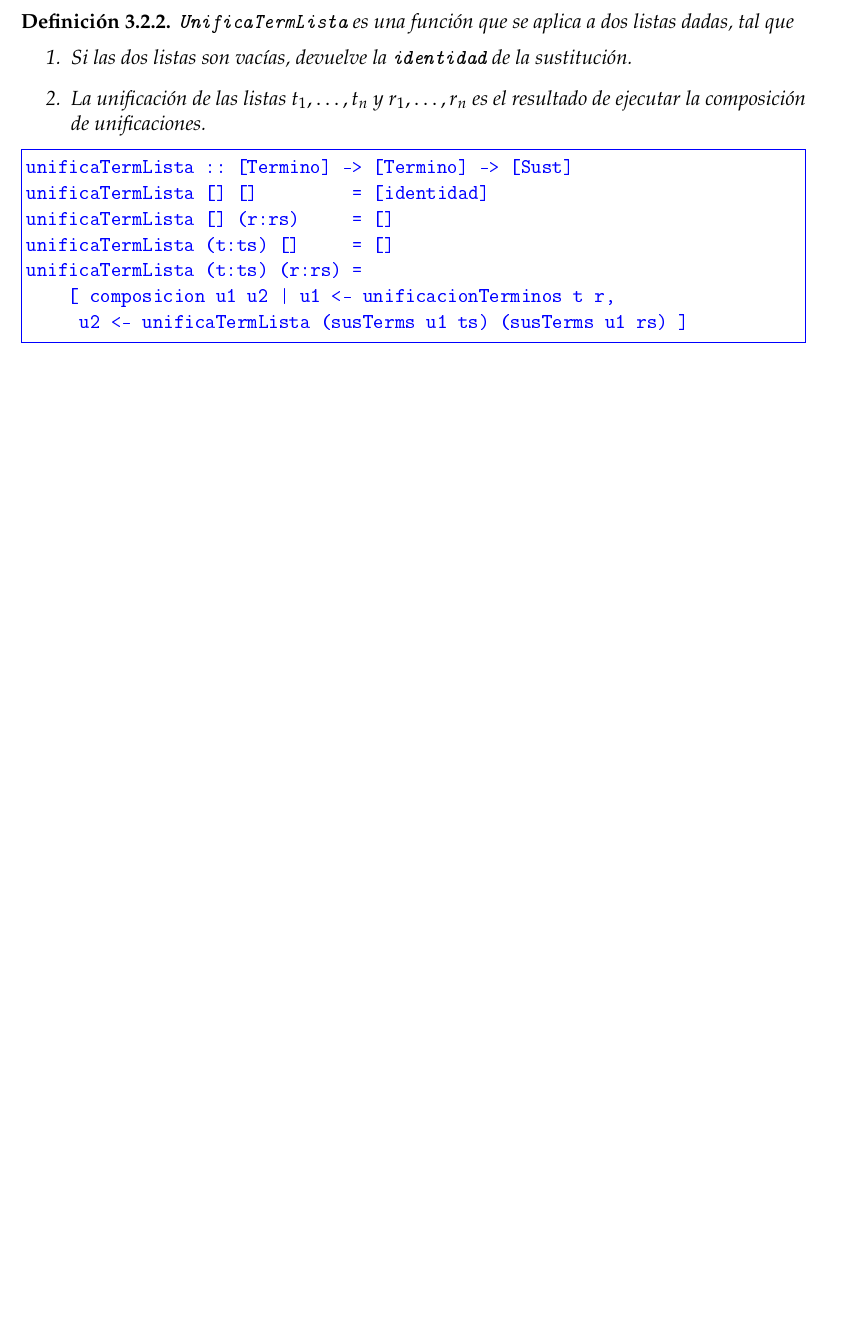
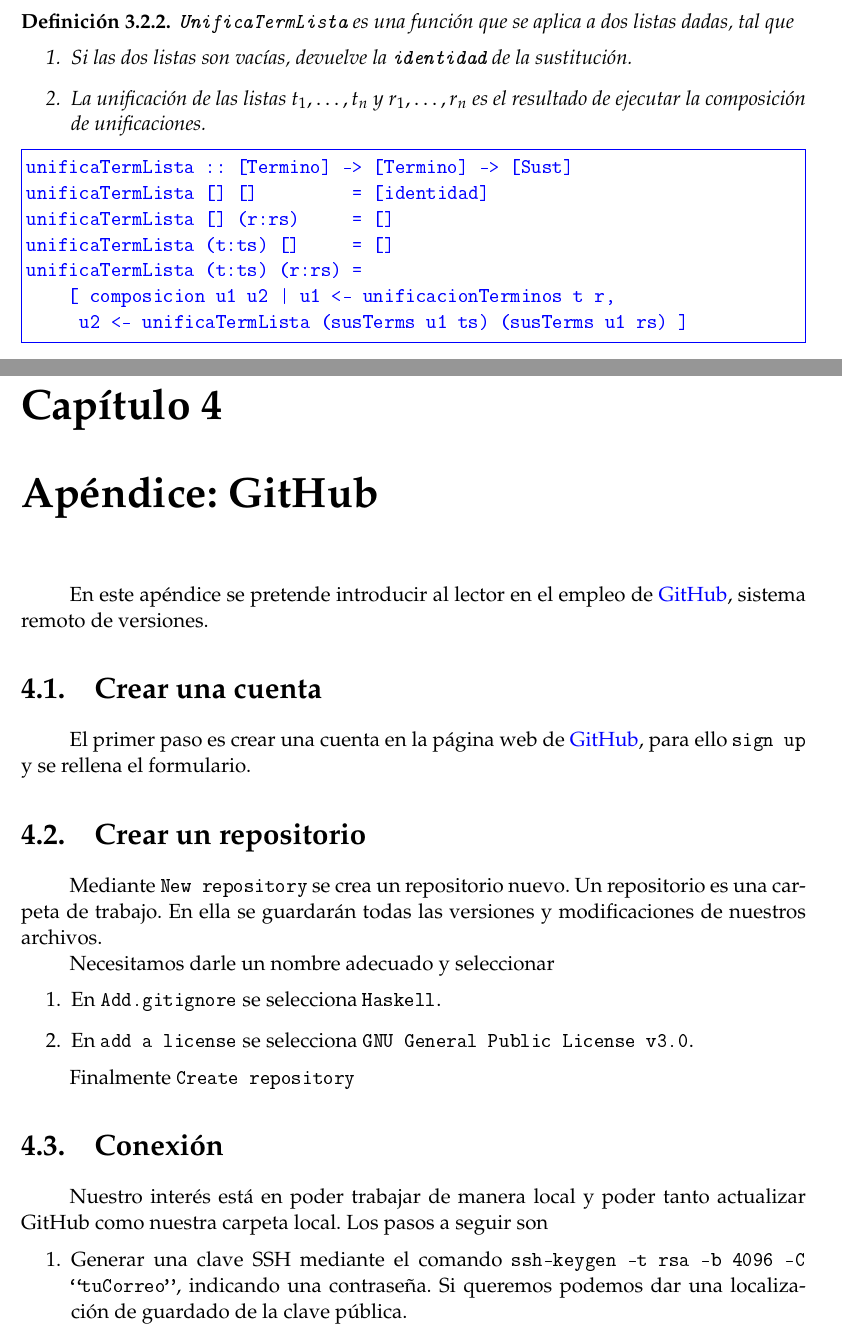
Before and after one commit to EduPH/LPOenH, a LaTeX book (texto/LPO_en_Haskell.tex, which reads texto/TrabajoGitHub.tex): part of page 40 of 42 before the commit and two parts of pages 42 and 43 of 46 after it, the two joined at a grey line, cut so that both start at the same text, the shorter picture padded with empty space. The pictures show the PDF file texto/LPO_en_Haskell.pdf that the author committed with the source.

Commit message:
GitHub (EN PROCESO)
Tambien se ha modificado Lambda por Ghci por problemas
al compilar LaTex.

```diff
--- /dev/null
+++ b/texto/TrabajoGitHub.tex
@@ -0,0 +1,30 @@
+\chapter{Apéndice: GitHub}
+En este apéndice se pretende introducir al lector en
+el empleo de \href{https://github.com/}{GitHub}, sistema remoto de versiones.
+\section{Crear una cuenta}
+
+El primer paso es crear una cuenta en la página web de \href{https://github.com/}{GitHub},
+para ello \texttt{sign up} y se rellena el formulario.
+
+\section{Crear un repositorio}
+
+Mediante \texttt{New repository} se crea un repositorio nuevo.
+Un repositorio es una carpeta de trabajo. En ella se guardarán todas
+las versiones y modificaciones de nuestros archivos.
+
+Necesitamos darle un nombre adecuado y seleccionar
+\begin{enumerate}
+\item En \texttt{Add.gitignore} se selecciona \texttt{Haskell}.
+\item En \texttt{add a license} se selecciona \texttt{GNU General Public License v3.0}.
+\end{enumerate}
+
+Finalmente \texttt{Create repository}
+
+\section{Conexión}
+
+Nuestro interés está en poder trabajar de manera local y poder tanto actualizar
+GitHub como nuestra carpeta local. Los pasos a seguir son
+\begin{enumerate}
+\item Generar una clave SSH mediante el comando
+  \texttt{ssh-keygen -t rsa -b 4096 -C ``tuCorreo''}, indicando una contraseña.
+  Si queremos podemos dar una localización de guardado de la clave pública.
@@ -0,0 +41 @@
+\end{enumerate}
```
Also changed, not shown: texto/LPO_en_Haskell.tex (+1 -0 lines), texto/LPO_en_Haskell.ind, texto/LPO_en_Haskell.pdf, texto/TrabajoGitHub.tex (31 more changed lines), 11 other files.
